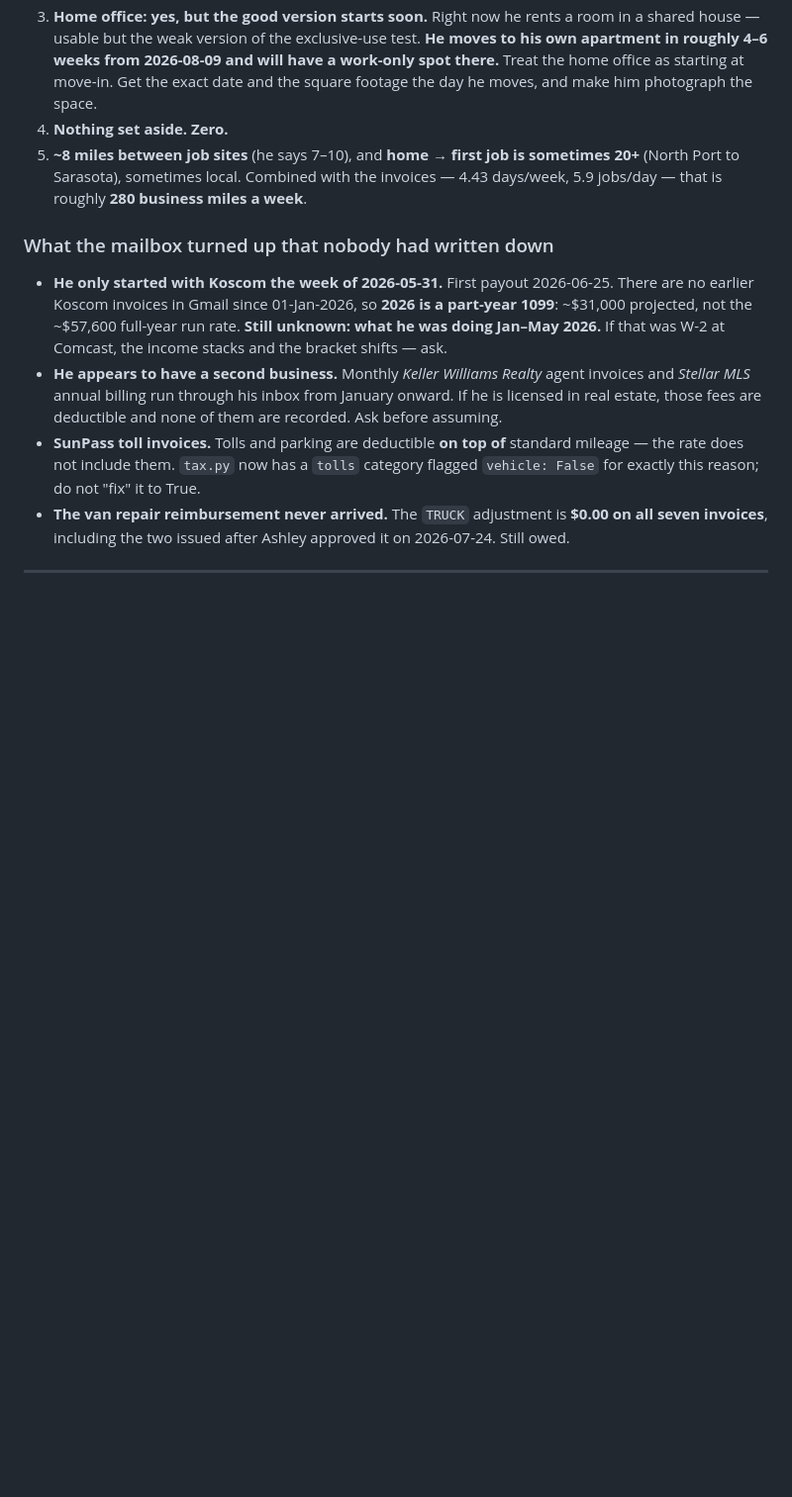
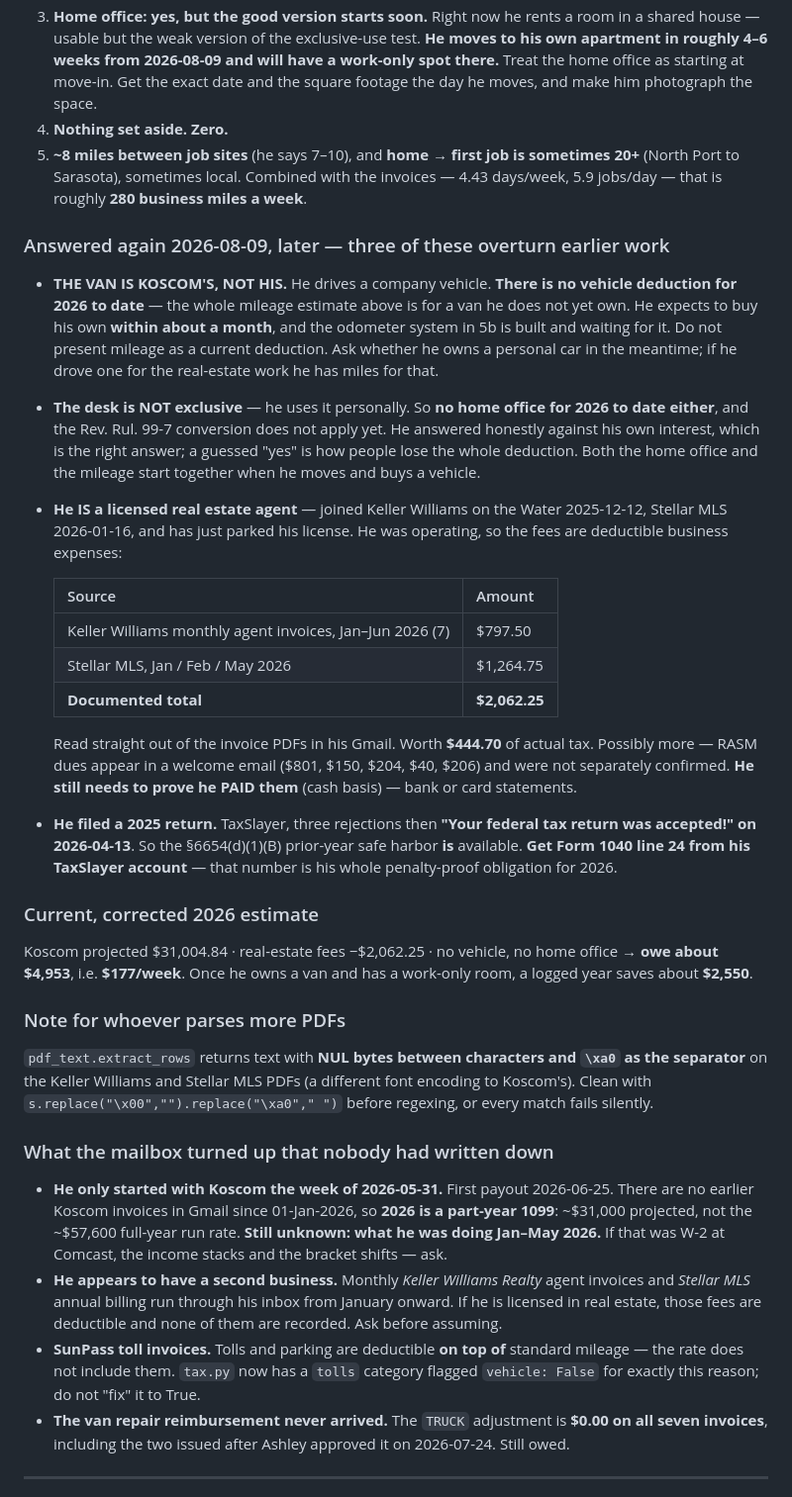
Before and after one commit to RadislavDenisenko/Portfolio, a Markdown page: tools/invoice-tracker/HANDOFF.md, the part around the change. Shown at 99% size. GitHub-like rendering; blank space fills up the shorter version.

Commit message:
Correct the record: the van is Koscom's, and he has a second business
Three answers overturn earlier work in this file.

The van is the company's. He drives a Koscom vehicle, so there is NO vehicle
deduction for 2026 to date and the mileage estimate in section 4b describes a
van he does not own yet. He expects to buy one within about a month; the
odometer system stays, it is just early rather than wrong.

The desk is not exclusive -- he uses it personally -- so no home office either.
He answered honestly against his own interest, which is the correct answer. A
guessed yes is how people lose the whole deduction. Home office and mileage now
start together, when he moves and buys a vehicle.

He is a licensed real estate agent and nobody knew. Keller Williams from
2025-12-12, Stellar MLS from 2026-01-16, license just parked. He was operating,
so the fees deduct: $797.50 of KW monthly invoices plus $1,264.75 of Stellar
MLS, $2,062.25 documented, read straight out of the PDFs in his Gmail. Worth
$444.70 of tax he was about to leave on the table. He still has to prove he
PAID them -- cash basis, so bank statements.

And he did file 2025: TaxSlayer, three rejections then accepted 2026-04-13. The
6654(d)(1)(B) prior-year safe harbor is therefore available, which was the open
precondition. Form 1040 line 24 from that return is his whole penalty-proof
obligation and is now the highest-value document in the project.

Corrected 2026 estimate: owe about $4,953, i.e. $177/week.

Also recorded: extract_rows returns NUL bytes between characters and \xa0 as
the separator on the KW and Stellar PDFs, so every regex fails silently until
they are stripped. Cost me three passes to spot.

Co-Authored-By: Claude Opus 5 <noreply@anthropic.com>

```diff
--- a/tools/invoice-tracker/HANDOFF.md
+++ b/tools/invoice-tracker/HANDOFF.md
@@ -417,6 +417,53 @@ integrations, multi-user anything.
    invoices — 4.43 days/week, 5.9 jobs/day — that is roughly **280 business miles
    a week**.
 
+### Answered again 2026-08-09, later — three of these overturn earlier work
+
+- **THE VAN IS KOSCOM'S, NOT HIS.** He drives a company vehicle. **There is no
+  vehicle deduction for 2026 to date** — the whole mileage estimate above is for
+  a van he does not yet own. He expects to buy his own **within about a month**,
+  and the odometer system in 5b is built and waiting for it. Do not present
+  mileage as a current deduction. Ask whether he owns a personal car in the
+  meantime; if he drove one for the real-estate work he has miles for that.
+- **The desk is NOT exclusive** — he uses it personally. So **no home office for
+  2026 to date either**, and the Rev. Rul. 99-7 conversion does not apply yet.
+  He answered honestly against his own interest, which is the right answer; a
+  guessed "yes" is how people lose the whole deduction. Both the home office and
+  the mileage start together when he moves and buys a vehicle.
+- **He IS a licensed real estate agent** — joined Keller Williams on the Water
+  2025-12-12, Stellar MLS 2026-01-16, and has just parked his license. He was
+  operating, so the fees are deductible business expenses:
+
+  | Source | Amount |
+  |---|---|
+  | Keller Williams monthly agent invoices, Jan–Jun 2026 (7) | $797.50 |
+  | Stellar MLS, Jan / Feb / May 2026 | $1,264.75 |
+  | **Documented total** | **$2,062.25** |
+
+  Read straight out of the invoice PDFs in his Gmail. Worth **$444.70** of
+  actual tax. Possibly more — RASM dues appear in a welcome email ($801, $150,
+  $204, $40, $206) and were not separately confirmed. **He still needs to prove
+  he PAID them** (cash basis) — bank or card statements.
+- **He filed a 2025 return.** TaxSlayer, three rejections then
+  **"Your federal tax return was accepted!" on 2026-04-13**. So the
+  §6654(d)(1)(B) prior-year safe harbor **is** available. **Get Form 1040 line 24
+  from his TaxSlayer account** — that number is his whole penalty-proof
+  obligation for 2026.
+
+### Current, corrected 2026 estimate
+
+Koscom projected $31,004.84 · real-estate fees −$2,062.25 · no vehicle, no home
+office → **owe about $4,953**, i.e. **$177/week**. Once he owns a van and has a
+work-only room, a logged year saves about **$2,550**.
+
+### Note for whoever parses more PDFs
+
+`pdf_text.extract_rows` returns text with **NUL bytes between characters and
+`\xa0` as the separator** on the Keller Williams and Stellar MLS PDFs (a
+different font encoding to Koscom's). Clean with
+`s.replace("\x00","").replace("\xa0"," ")` before regexing, or every match fails
+silently.
+
 ### What the mailbox turned up that nobody had written down
 
 - **He only started with Koscom the week of 2026-05-31.** First payout 2026-06-25.
```
